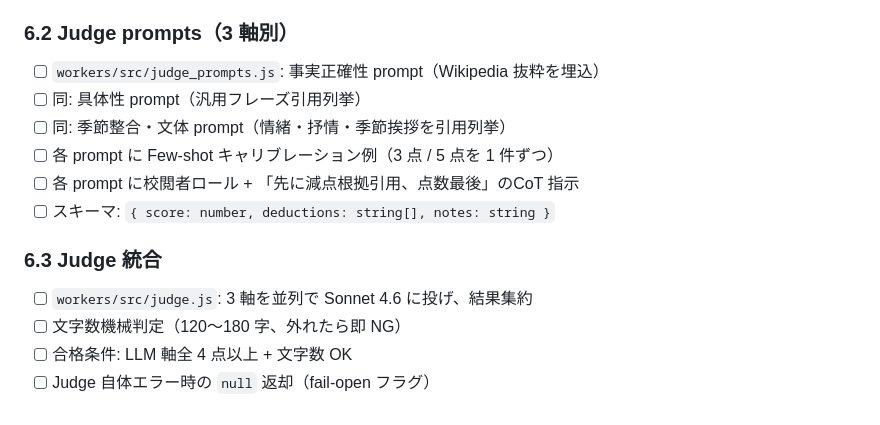
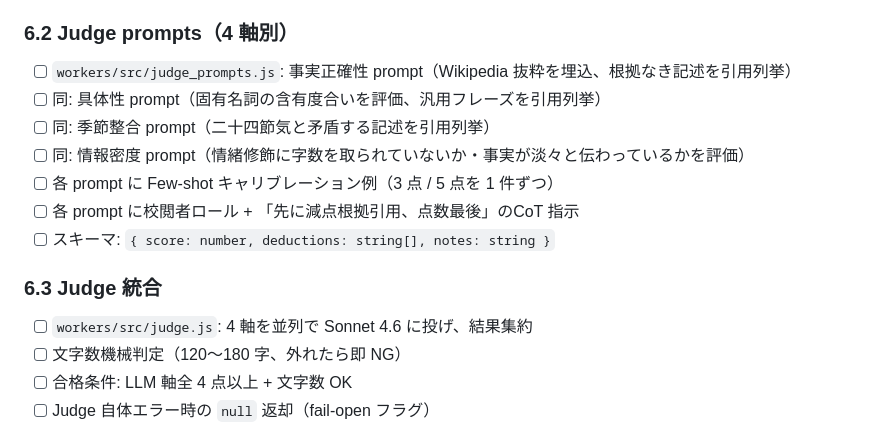
Before and after one commit to tetutetu214/trip-road, a Markdown page: docs/todo.md, the part around the change. Drawn GitHub-style.

```diff
--- a/docs/todo.md
+++ b/docs/todo.md
@@ -142,18 +142,19 @@
 - [ ] Wikipedia ヒットしない / 失敗時の null 返却挙動
 - [ ] 単体テスト（モック fetch）
 
-### 6.2 Judge prompts（3 軸別）
+### 6.2 Judge prompts（4 軸別）
 
-- [ ] `workers/src/judge_prompts.js`: 事実正確性 prompt（Wikipedia 抜粋を埋込）
-- [ ] 同: 具体性 prompt（汎用フレーズ引用列挙）
-- [ ] 同: 季節整合・文体 prompt（情緒・抒情・季節挨拶を引用列挙）
+- [ ] `workers/src/judge_prompts.js`: 事実正確性 prompt（Wikipedia 抜粋を埋込、根拠なき記述を引用列挙）
+- [ ] 同: 具体性 prompt（固有名詞の含有度合いを評価、汎用フレーズを引用列挙）
+- [ ] 同: 季節整合 prompt（二十四節気と矛盾する記述を引用列挙）
+- [ ] 同: 情報密度 prompt（情緒修飾に字数を取られていないか・事実が淡々と伝わっているかを評価）
 - [ ] 各 prompt に Few-shot キャリブレーション例（3 点 / 5 点を 1 件ずつ）
 - [ ] 各 prompt に校閲者ロール + 「先に減点根拠引用、点数最後」のCoT 指示
 - [ ] スキーマ: `{ score: number, deductions: string[], notes: string }`
 
 ### 6.3 Judge 統合
 
-- [ ] `workers/src/judge.js`: 3 軸を並列で Sonnet 4.6 に投げ、結果集約
+- [ ] `workers/src/judge.js`: 4 軸を並列で Sonnet 4.6 に投げ、結果集約
 - [ ] 文字数機械判定（120〜180 字、外れたら即 NG）
 - [ ] 合格条件: LLM 軸全 4 点以上 + 文字数 OK
 - [ ] Judge 自体エラー時の `null` 返却（fail-open フラグ）
```
Also changed, not shown: docs/plan.md (+17 -16 lines).
